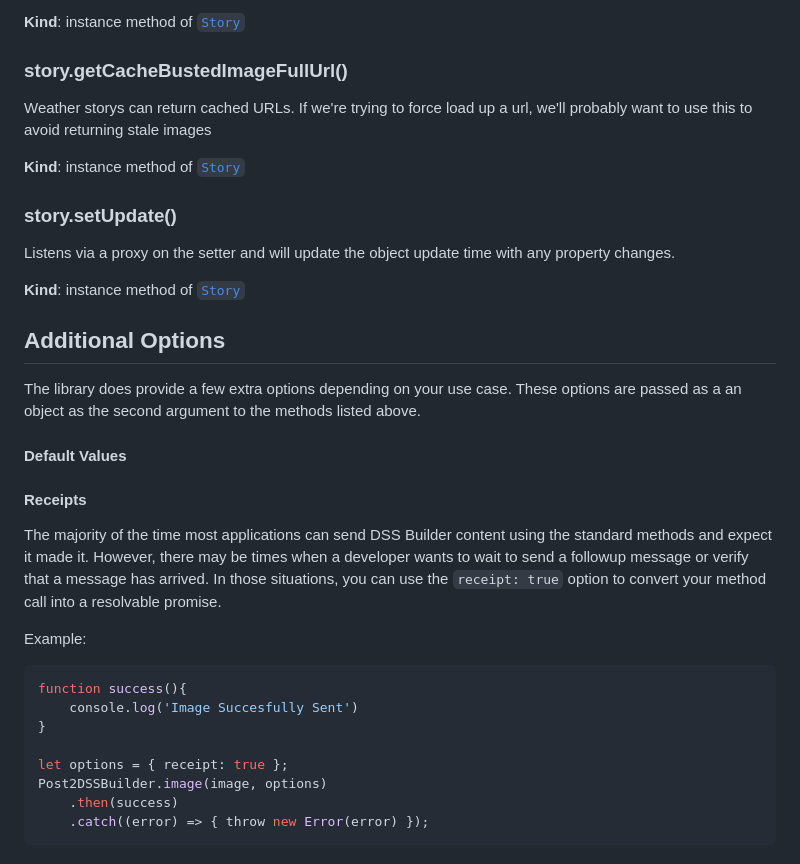
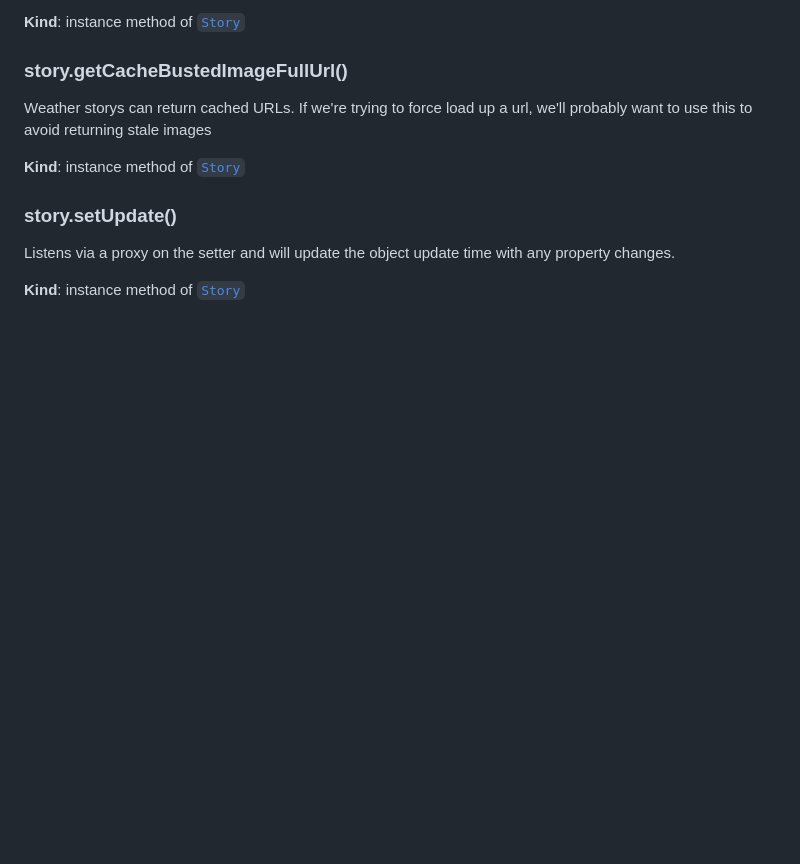
Before and after one commit to schulzj01/WxStoryParser, a Markdown page: README.md, the part around the change. Drawn GitHub-style; blank space fills up the shorter version.

Commit message:
Remove templated readme text

````diff
--- a/README.md
+++ b/README.md
@@ -246,27 +246,3 @@ Weather storys can return cached URLs.  If we're trying to force load up a url,
 Listens via a proxy on the setter and will update the object update time with any property changes.
 
 **Kind**: instance method of [<code>Story</code>](#Story)
-
-
-
-
-## Additional Options
-The library does provide a few extra options depending on your use case.  These options are passed as a an object as the second argument to the methods listed above.
-
-#### Default Values
-
-
-#### Receipts
-The majority of the time most applications can send DSS Builder content using the standard methods and expect it made it.  However, there may be times when a developer wants to wait to send a followup message or verify that a message has arrived. In those situations, you can use the `receipt: true` option to convert your method call into a resolvable promise.
-
-Example:
-```js
-function success(){
-	console.log('Image Succesfully Sent')
-}
-
-let options = { receipt: true };
-Post2DSSBuilder.image(image, options)
-	.then(success)
-	.catch((error) => { throw new Error(error) });
-```
````
